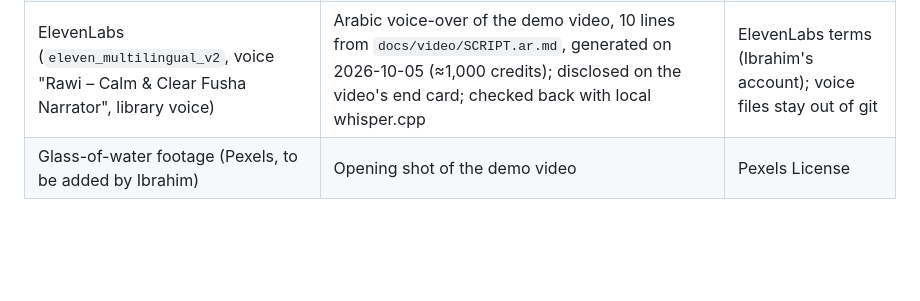
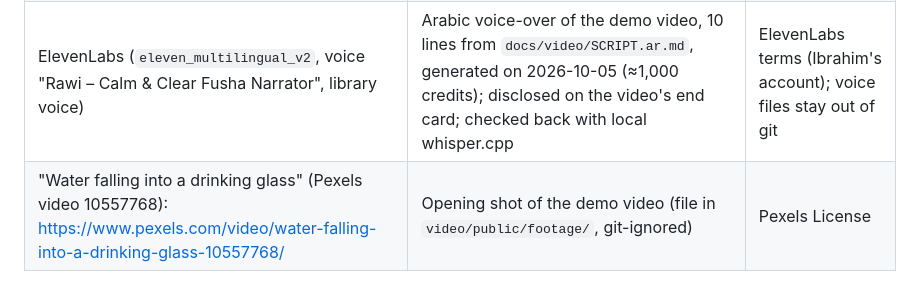
Before and after one commit to ibo2001/alaa, a Markdown page: docs/SOURCES.md, the part around the change. Drawn GitHub-style; blank space fills up the shorter version.

Commit message:
docs: Pexels source of the video's opening clip; English deck approved
Co-Authored-By: Claude Opus 5.5 <noreply@anthropic.com>
Claude-Session: https://claude.ai/code/session_01AiYTcVSAqBT5sQH2uF9ud7

```diff
--- a/docs/SOURCES.md
+++ b/docs/SOURCES.md
@@ -89,4 +89,4 @@ All resized to 768px (longest edge) and re-encoded as JPEG, which also strips me
 | LibreOffice + Poppler (Homebrew) | Renders the challenge PPTX decks to images for visual checks | MPL-2.0 / GPL (tools only) |
 | Evaluation photos (`eval/images/`, local only) | 27 Pexels photos + 7 earlier photos; list in `eval/images/SOURCES.md` | Pexels License; earlier ones as listed |
 | ElevenLabs (`eleven_multilingual_v2`, voice "Rawi – Calm & Clear Fusha Narrator", library voice) | Arabic voice-over of the demo video, 10 lines from `docs/video/SCRIPT.ar.md`, generated on 2026-10-05 (≈1,000 credits); disclosed on the video's end card; checked back with local whisper.cpp | ElevenLabs terms (Ibrahim's account); voice files stay out of git |
-| Glass-of-water footage (Pexels, to be added by Ibrahim) | Opening shot of the demo video | Pexels License |
+| "Water falling into a drinking glass" (Pexels video 10557768): https://www.pexels.com/video/water-falling-into-a-drinking-glass-10557768/ | Opening shot of the demo video (file in `video/public/footage/`, git-ignored) | Pexels License |
```
Also changed, not shown: docs/CURRENT_STATE.md (+2 -2 lines).
